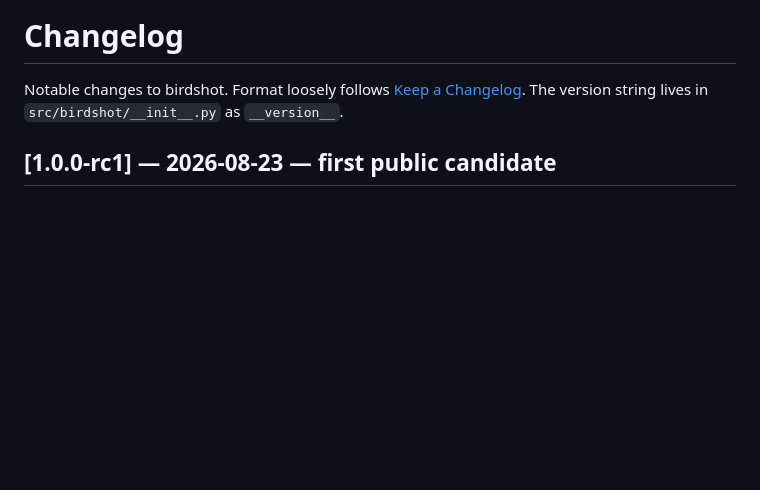
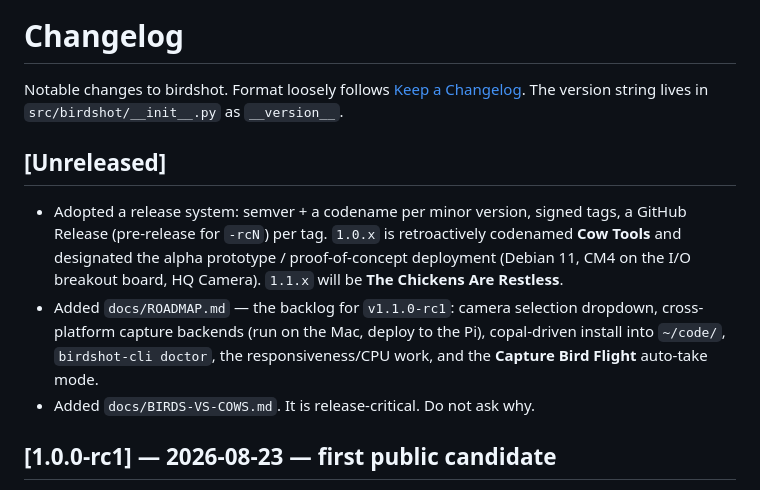
Before and after one commit to vonglurt/birdshot, a Markdown page: CHANGELOG.md, the part around the change. Drawn GitHub-style; blank space fills up the shorter version.

```diff
--- a/CHANGELOG.md
+++ b/CHANGELOG.md
@@ -5,6 +5,19 @@
 Notable changes to birdshot. Format loosely follows
 [Keep a Changelog](https://keepachangelog.com/). The version string lives in
 `src/birdshot/__init__.py` as `__version__`.
+
+## [Unreleased]
+
+- Adopted a release system: semver + a codename per minor version, signed
+  tags, a GitHub Release (pre-release for `-rcN`) per tag. `1.0.x` is
+  retroactively codenamed **Cow Tools** and designated the alpha prototype /
+  proof-of-concept deployment (Debian 11, CM4 on the I/O breakout board, HQ
+  Camera). `1.1.x` will be **The Chickens Are Restless**.
+- Added `docs/ROADMAP.md` — the backlog for `v1.1.0-rc1`: camera selection
+  dropdown, cross-platform capture backends (run on the Mac, deploy to the
+  Pi), copal-driven install into `~/code/`, `birdshot-cli doctor`, the
+  responsiveness/CPU work, and the **Capture Bird Flight** auto-take mode.
+- Added `docs/BIRDS-VS-COWS.md`. It is release-critical. Do not ask why.
 
 ## [1.0.0-rc1] — 2026-08-23 — first public candidate
 
```
Also changed, not shown: docs/BIRDS-VS-COWS.md (added, +31 -0 lines), docs/ROADMAP.md (added, +150 -0 lines).
